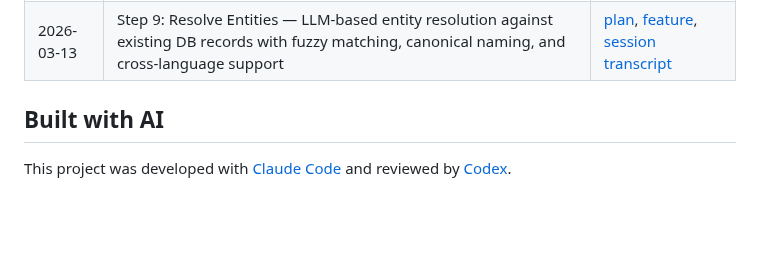
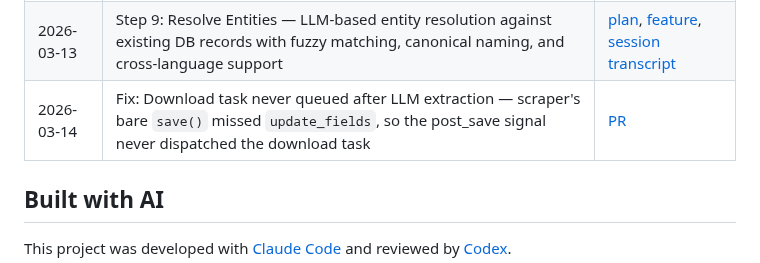
Before and after one commit to rafacm/ragtime, a Markdown page: README.md, the part around the change. Drawn GitHub-style; blank space fills up the shorter version.

Commit message:
Add scraper save fix to Implemented Features & Fixes table
Co-Authored-By: Claude Opus 4.6 (1M context) <noreply@anthropic.com>

```diff
--- a/README.md
+++ b/README.md
@@ -160,6 +160,7 @@ uv run python manage.py runserver
 | 2026-03-13 | Refactor: Rename RAGTIME_LLM_* → RAGTIME_SCRAPING_* — align scraping provider naming with RAGTIME_\<PURPOSE\>_* convention | [plan](doc/plans/refactor-rename-scraping-provider.md), [feature](doc/features/refactor-rename-scraping-provider.md), [session transcript](doc/sessions/2026-03-13-rename-scraping-provider.md) |
 | 2026-03-13 | `manage.py configure` — Interactive setup wizard for RAGTIME_* environment variables with shared credentials, secret masking, and `--show` flag | [plan](doc/plans/manage-py-configure.md), [feature](doc/features/manage-py-configure.md), [session transcript](doc/sessions/2026-03-13-manage-py-configure.md) |
 | 2026-03-13 | Step 9: Resolve Entities — LLM-based entity resolution against existing DB records with fuzzy matching, canonical naming, and cross-language support | [plan](doc/plans/step-09-resolve-entities.md), [feature](doc/features/step-09-resolve-entities.md), [session transcript](doc/sessions/2026-03-13-step-09-resolve-entities.md) |
+| 2026-03-14 | Fix: Download task never queued after LLM extraction — scraper's bare `save()` missed `update_fields`, so the post_save signal never dispatched the download task | [PR](https://github.com/rafacm/ragtime/pull/27) |
 
 ## Built with AI
 
```
